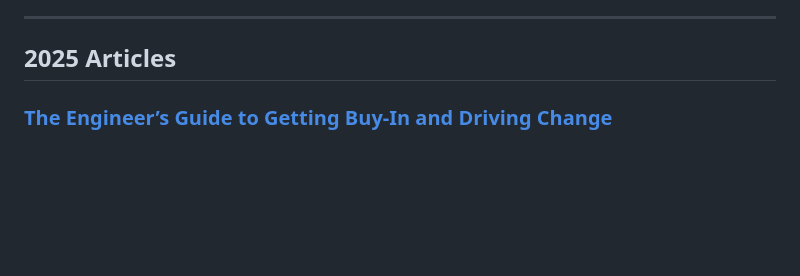
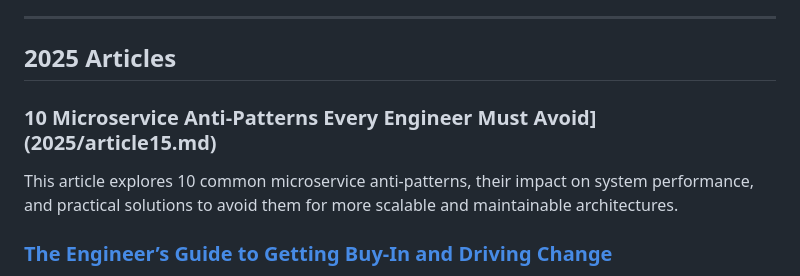
Before and after one commit to leelakumili/leelakumili.github.io, a Markdown page: index.md, the part around the change. GitHub-like rendering; blank space fills up the shorter version.

```diff
--- a/index.md
+++ b/index.md
@@ -6,6 +6,9 @@ Feel free to browse through my articles and stay tuned for more insights in the
 
 ---
 ## 2025 Articles
+
+### 10 Microservice Anti-Patterns Every Engineer Must  Avoid](2025/article15.md)
+This article explores 10 common microservice anti-patterns, their impact on system performance, and practical solutions to avoid them for more scalable and maintainable architectures.
 
 ### [The Engineer’s Guide to Getting Buy-In and Driving Change](2025/article14.md)
 A personal reflection on how engineers can grow their influence and drive impact through communication, trust, and relationship-building.
```
